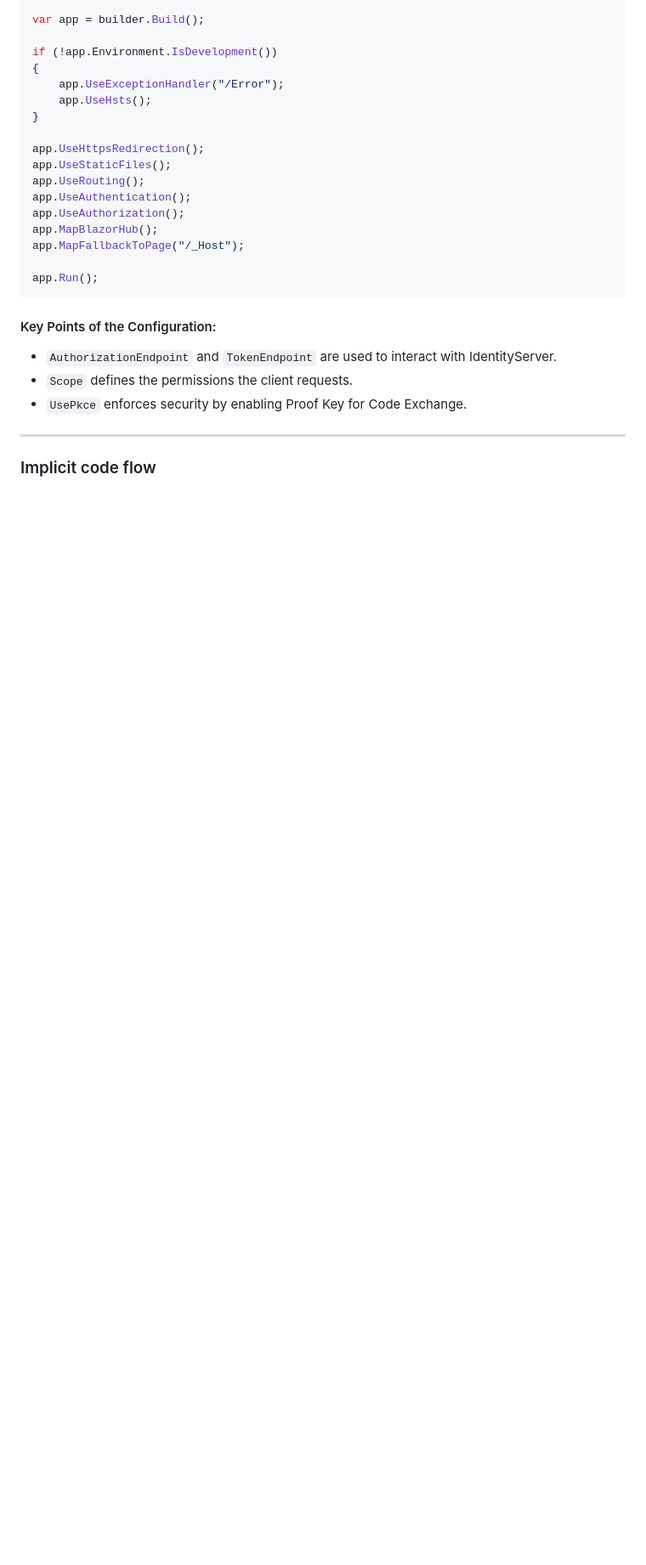
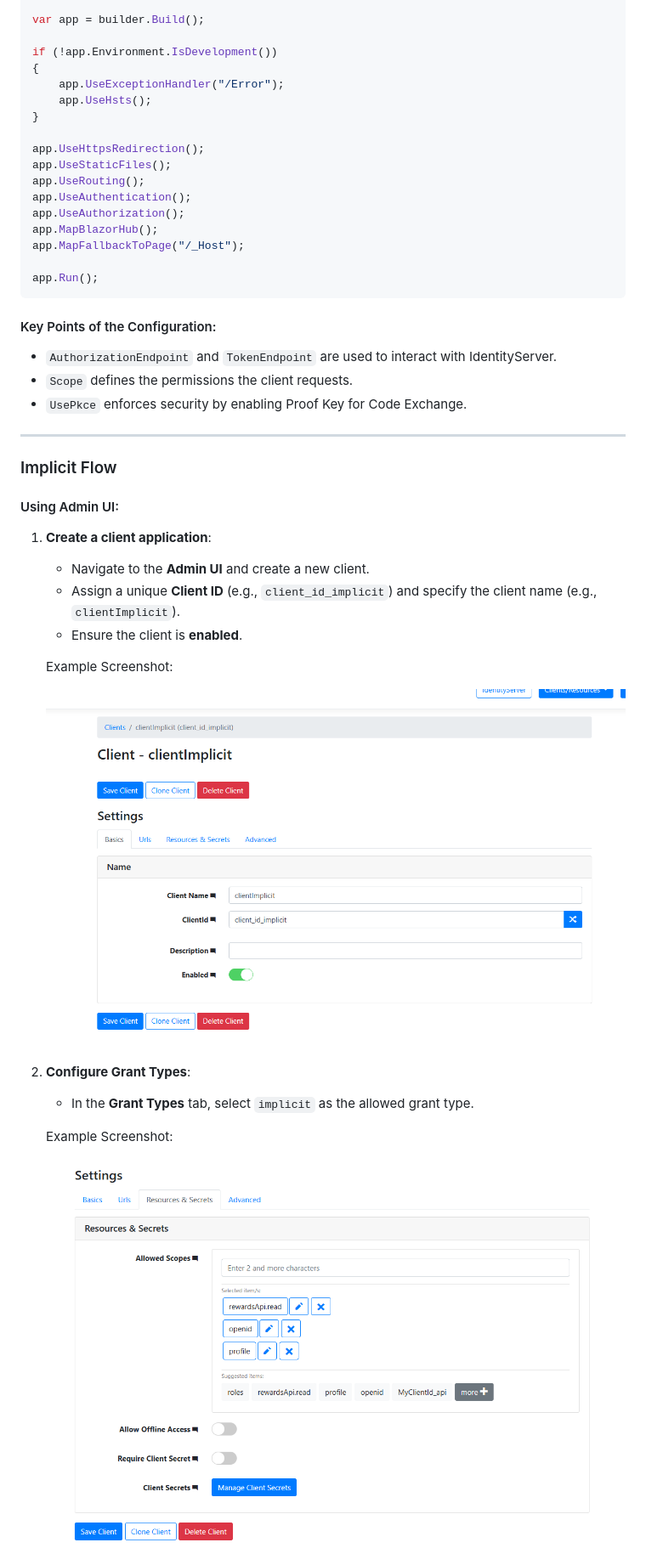
Before and after one commit to ReneRugaba/OAuthArticle.Admin, a Markdown page: readme.md, the part around the change printed below. Shown: that part at 85% size. Rendered like a GitHub page; pictures changed too: img/implicitcodeflow2.png (added), img/implicitcodeflow3.png (added); blank space fills up the shorter version.

Commit message:
implicit flow added

```diff
--- a/readme.md
+++ b/readme.md
@@ -211,5 +211,22 @@ app.Run();
 - `UsePkce` enforces security by enabling Proof Key for Code Exchange.
 
 ---
+### Implicit Flow
 
-### Implicit code flow
+#### Using Admin UI:
+1. **Create a client application**:
+   - Navigate to the **Admin UI** and create a new client.
+   - Assign a unique **Client ID** (e.g., `client_id_implicit`) and specify the client name (e.g., `clientImplicit`).
+   - Ensure the client is **enabled**.
+
+   Example Screenshot:
+
+   ![Client Basic Settings](./img/implicitcodeflow2.png)
+
+2. **Configure Grant Types**:
+   - In the **Grant Types** tab, select `implicit` as the allowed grant type.
+
+   Example Screenshot:
+
+   ![Grant Types](./img/implicitcodeflow3.png)
+
```
Also changed, not shown: other parts of readme.md (+54 -0 lines), img/implicitcodeflow1.png (added).
